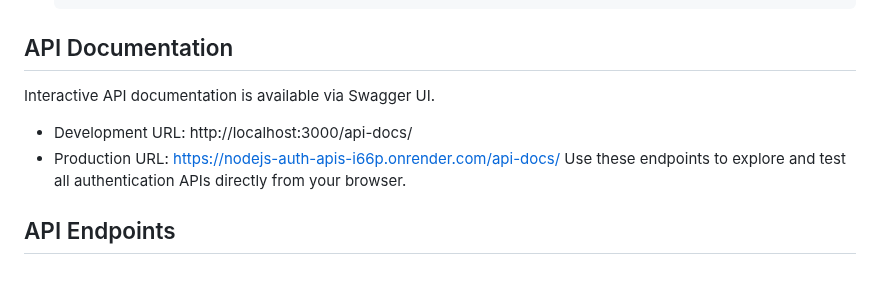
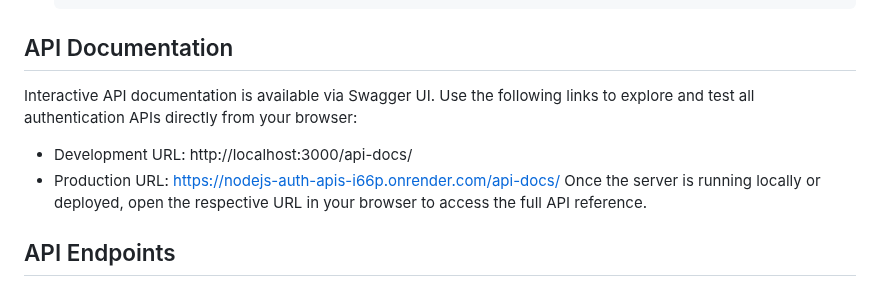
Before and after one commit to Apurv3027/Nodejs-Auth-Apis, a Markdown page: README.md, the part around the change. Rendered like a GitHub page.

```diff
--- a/README.md
+++ b/README.md
@@ -68,10 +68,10 @@ nodejs-auth-api/
 
 ## API Documentation
 
-Interactive API documentation is available via Swagger UI.
+Interactive API documentation is available via Swagger UI. Use the following links to explore and test all authentication APIs directly from your browser:
 - Development URL: http://localhost:3000/api-docs/
 - Production URL: https://nodejs-auth-apis-i66p.onrender.com/api-docs/
-Use these endpoints to explore and test all authentication APIs directly from your browser.
+Once the server is running locally or deployed, open the respective URL in your browser to access the full API reference.
 
 ## API Endpoints
 
```
